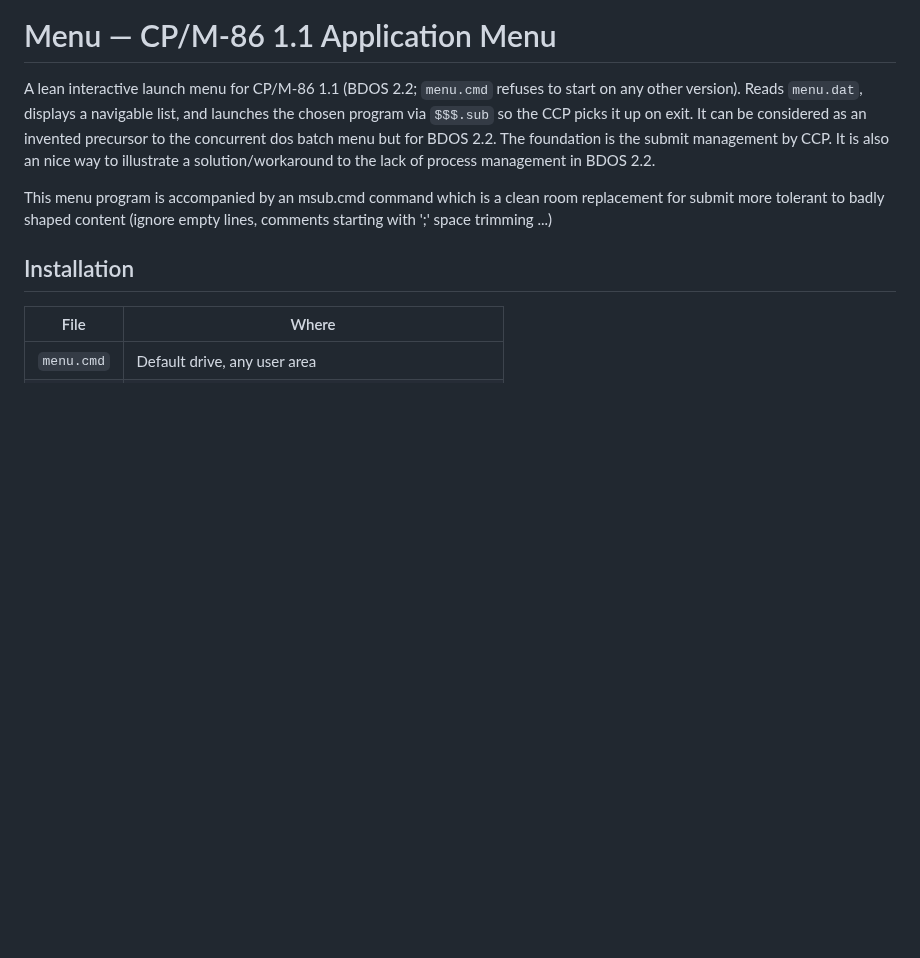
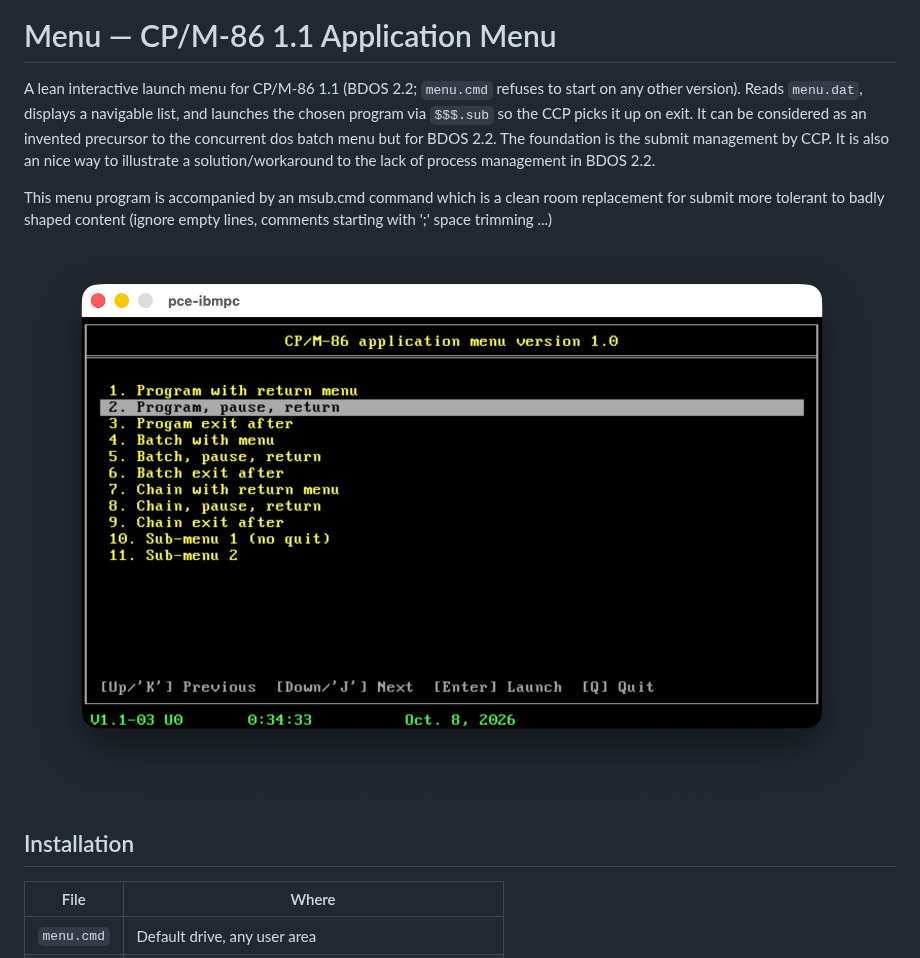
Before and after one commit to tsupplis/cpm86-menu, a Markdown page: README.md, the part around the change. Drawn GitHub-style; pictures changed too: images/menu.png (added); blank space fills up the shorter version.

Commit message:
illustration

```diff
--- a/README.md
+++ b/README.md
@@ -9,6 +9,8 @@ It is also an nice way to illustrate a solution/workaround to the lack of proces
 
 
 This menu program is accompanied by an msub.cmd command which is a clean room replacement for submit more tolerant to badly shaped content (ignore empty lines, comments starting with ';' space trimming ...)
+
+![MENU running on CP/M-86 1.1](images/menu.png)
 
 ## Installation
 
```
